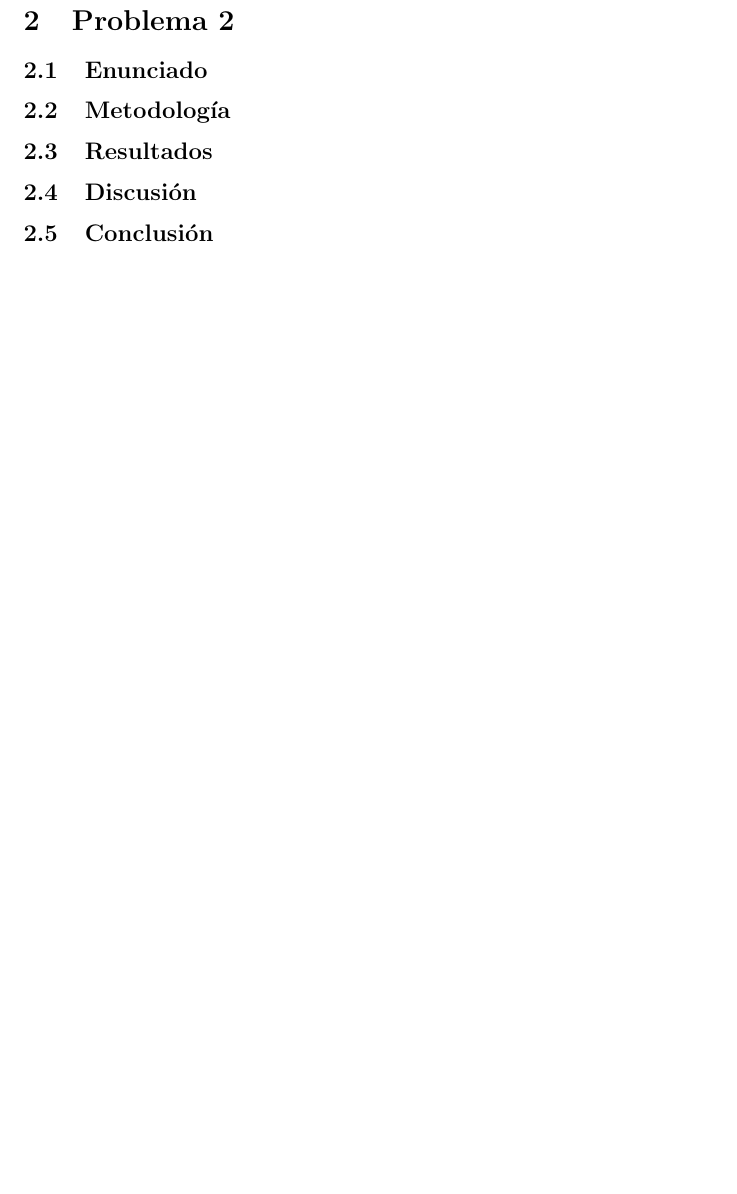
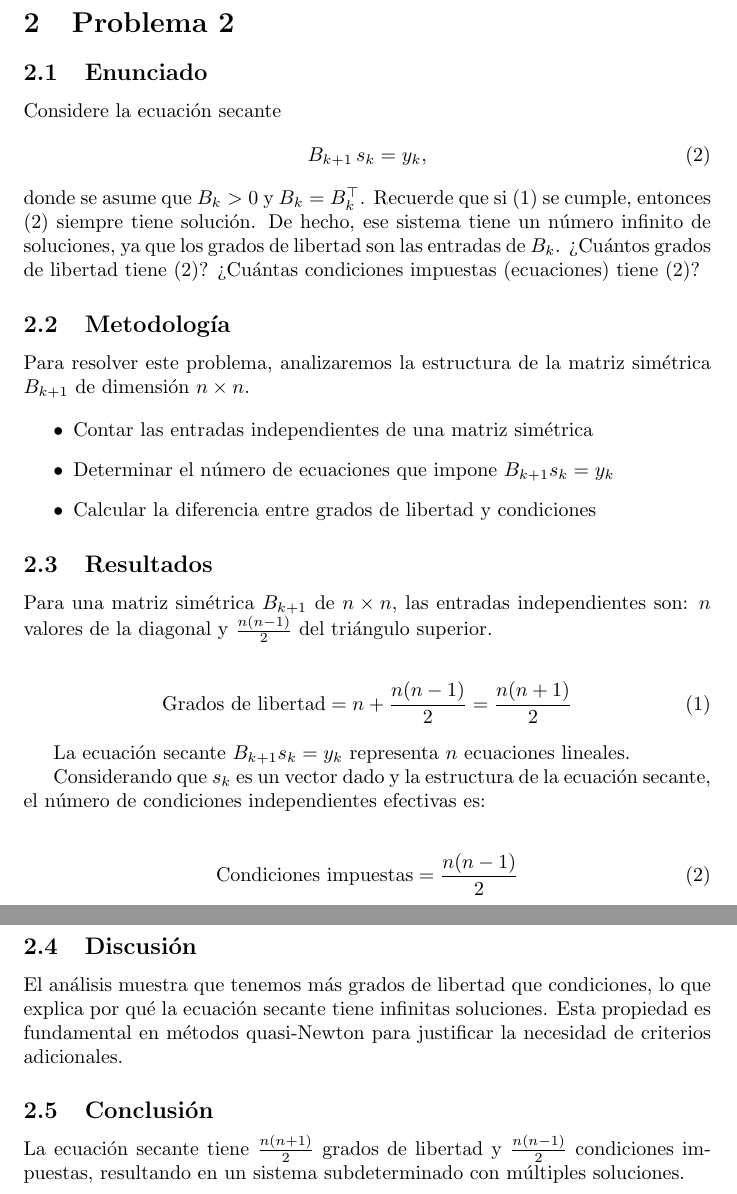
Before and after one commit to zamax14/MEMAD, a LaTeX document (T04/T04.tex): part of page 4 of 4 before the commit and two parts of pages 3 and 4 of 5 after it, the two joined at a grey line, cut so that both start at the same text, the shorter picture padded with empty space. Compiled offline with pdfLaTeX.

Commit message:
[SOLVE] Problema 2 completado.

```diff
--- a/T04/T04.tex
+++ b/T04/T04.tex
@@ -113,14 +113,46 @@ Hemos demostrado exitosamente que si $\alpha_k$ y $p_k$ satisfacen las condicion
 
 \subsection{Enunciado}
 
+Considere la ecuación secante
+\begin{equation}\tag{2}
+    B_{k+1}\, s_k = y_k,
+\end{equation}
+donde se asume que \(B_k > 0\) y \(B_k = B_k^{\top}\). Recuerde que si (1) se cumple, entonces (2) siempre tiene solución. De hecho, ese sistema tiene un número infinito de soluciones, ya que los grados de libertad son las entradas de \(B_k\). ¿Cuántos grados de libertad tiene (2)? ¿Cuántas condiciones impuestas (ecuaciones) tiene (2)?
+
 \subsection{Metodología}
+
+Para resolver este problema, analizaremos la estructura de la matriz simétrica $B_{k+1}$ de dimensión $n \times n$.
+
+\begin{itemize}
+    \item Contar las entradas independientes de una matriz simétrica
+    \item Determinar el número de ecuaciones que impone $B_{k+1} s_k = y_k$
+    \item Calcular la diferencia entre grados de libertad y condiciones
+\end{itemize}
 
 \subsection{Resultados}
 \setcounter{equation}{0}
 
+Para una matriz simétrica $B_{k+1}$ de $n \times n$, las entradas independientes son: $n$ valores de la diagonal y $\frac{n(n-1)}{2}$ del triángulo superior.
+
+\begin{align}
+    \text{Grados de libertad} = n + \frac{n(n-1)}{2} = \frac{n(n+1)}{2}
+\end{align}
+
+La ecuación secante $B_{k+1} s_k = y_k$ representa $n$ ecuaciones lineales.
+
+Considerando que $s_k$ es un vector dado y la estructura de la ecuación secante, el número de condiciones independientes efectivas es:
+
+\begin{align}
+    \text{Condiciones impuestas} = \frac{n(n-1)}{2}
+\end{align}
+
 \subsection{Discusión}
 
+El análisis muestra que tenemos más grados de libertad que condiciones, lo que explica por qué la ecuación secante tiene infinitas soluciones. Esta propiedad es fundamental en métodos quasi-Newton para justificar la necesidad de criterios adicionales.
+
 \subsection{Conclusión}
+
+La ecuación secante tiene $\frac{n(n+1)}{2}$ grados de libertad y $\frac{n(n-1)}{2}$ condiciones impuestas, resultando en un sistema subdeterminado con múltiples soluciones.
 
 % ========================================
 % SECCIÓN 3
```
